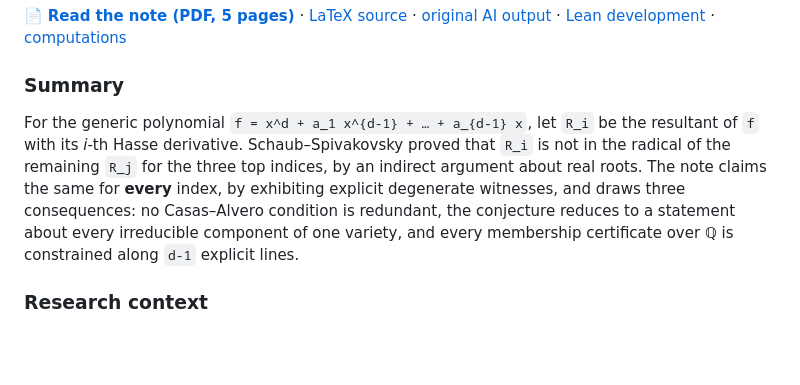
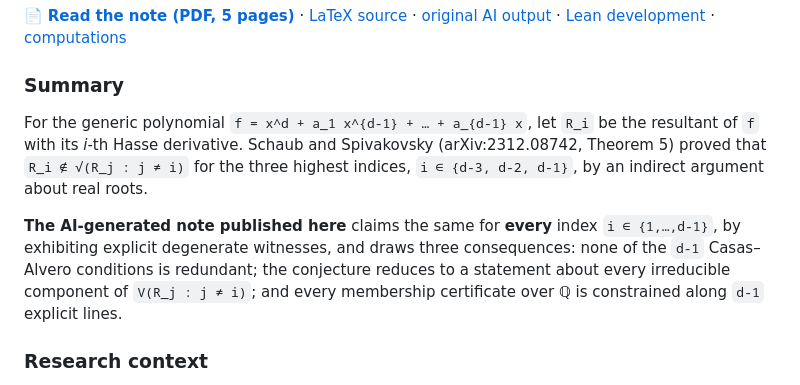
Before and after one commit to slap/ai-mathematical-explorations, a Markdown page: explorations/002-non-redundancy-of-the-casas-alvero-conditions/README.md, the part around the change. Rendered like a GitHub page; blank space fills up the shorter version.

```diff
--- a/explorations/002-non-redundancy-of-the-casas-alvero-conditions/README.md
+++ b/explorations/002-non-redundancy-of-the-casas-alvero-conditions/README.md
@@ -14,12 +14,15 @@
 ### Summary
 
 For the generic polynomial `f = x^d + a_1 x^{d-1} + … + a_{d-1} x`, let `R_i` be the resultant
-of `f` with its *i*-th Hasse derivative. Schaub–Spivakovsky proved that `R_i` is not in the
-radical of the remaining `R_j` for the three top indices, by an indirect argument about real
-roots. The note claims the same for **every** index, by exhibiting explicit degenerate
-witnesses, and draws three consequences: no Casas–Alvero condition is redundant, the
-conjecture reduces to a statement about every irreducible component of one variety, and every
-membership certificate over ℚ is constrained along `d-1` explicit lines.
+of `f` with its *i*-th Hasse derivative. Schaub and Spivakovsky (arXiv:2312.08742, Theorem 5)
+proved that `R_i ∉ √(R_j : j ≠ i)` for the three highest indices, `i ∈ {d-3, d-2, d-1}`, by an
+indirect argument about real roots.
+
+**The AI-generated note published here** claims the same for **every** index
+`i ∈ {1,…,d-1}`, by exhibiting explicit degenerate witnesses, and draws three consequences:
+none of the `d-1` Casas–Alvero conditions is redundant; the conjecture reduces to a statement
+about every irreducible component of `V(R_j : j ≠ i)`; and every membership certificate over ℚ
+is constrained along `d-1` explicit lines.
 
 ### Research context
 
```
